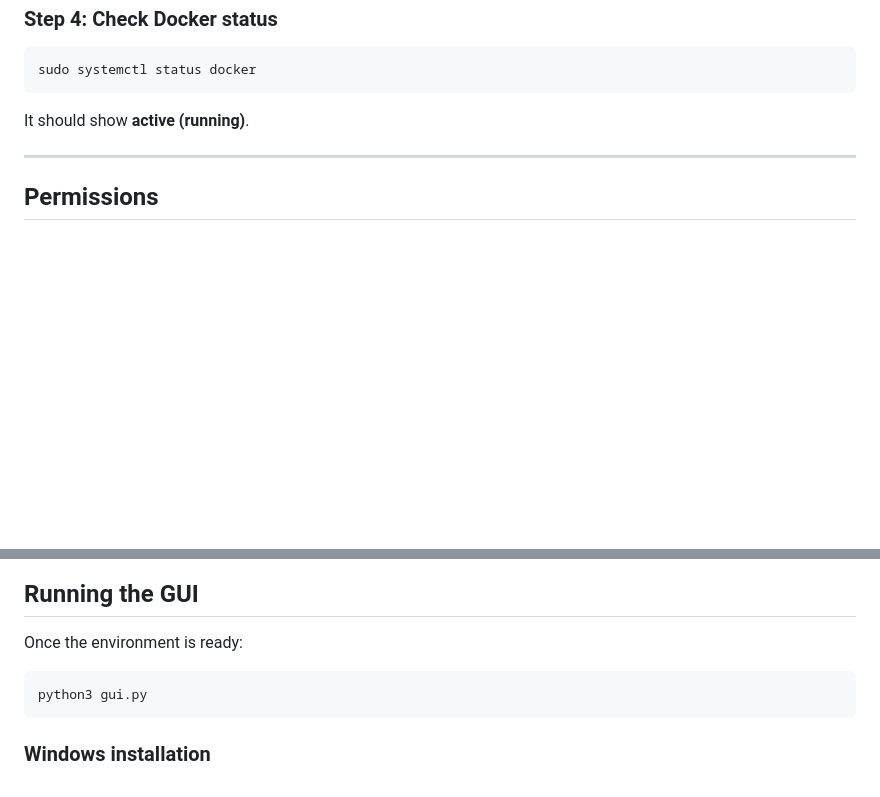
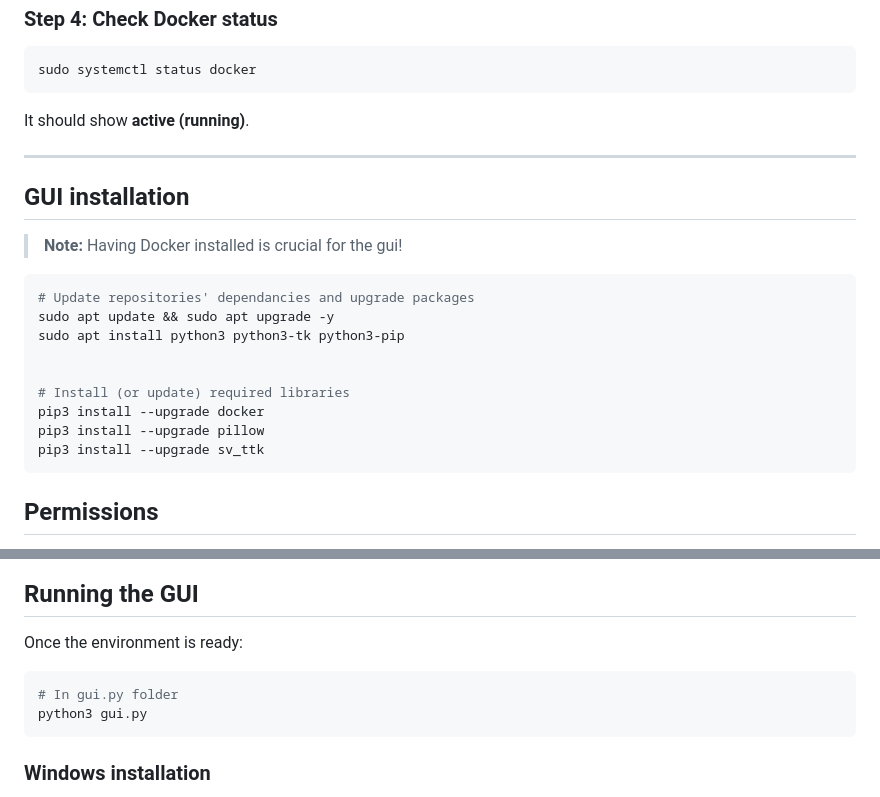
Before and after one commit to MatteoBiancofiore/DockerEmulatorGUI, a Markdown page: README.md, 2 parts joined by grey strips. Rendered like a GitHub page; blank space fills up the shorter version.

Commit message:
Update README with GUI installation steps
Added GUI installation instructions and prerequisites.

````diff
--- a/README.md
+++ b/README.md
@@ -93,6 +93,22 @@ It should show **active (running)**.
 
 ---
 
+## GUI installation
+
+> **Note:** Having Docker installed is crucial for the gui!
+
+```bash
+# Update repositories' dependancies and upgrade packages
+sudo apt update && sudo apt upgrade -y
+sudo apt install python3 python3-tk python3-pip
+
+
+# Install (or update) required libraries
+pip3 install --upgrade docker
+pip3 install --upgrade pillow
+pip3 install --upgrade sv_ttk
+```
+
 ## Permissions
 
 In order to connect with Docker, the user must have the proper permissions: running the GUI with `sudo`  does not work,
@@ -115,6 +131,7 @@ docker ps
 ## Running the GUI
 Once the environment is ready:
 ```bash
+# In gui.py folder
 python3 gui.py
 ```
 
````
